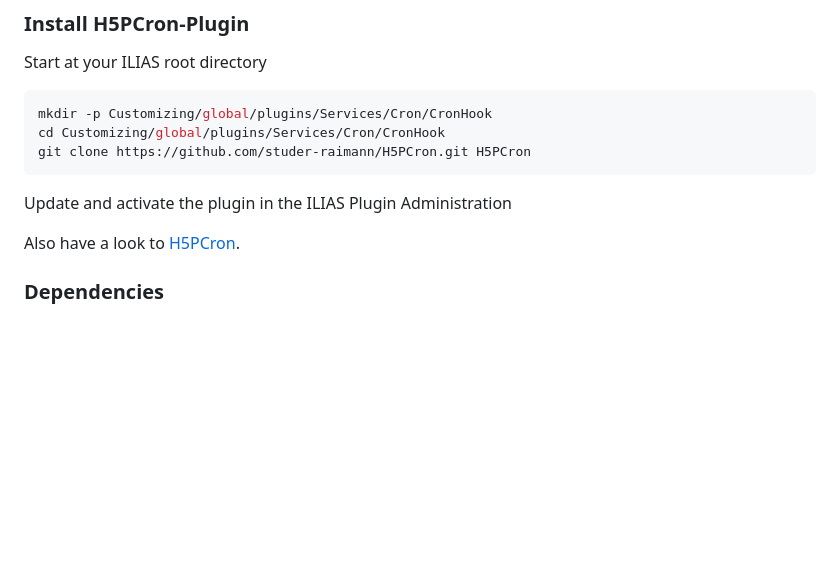
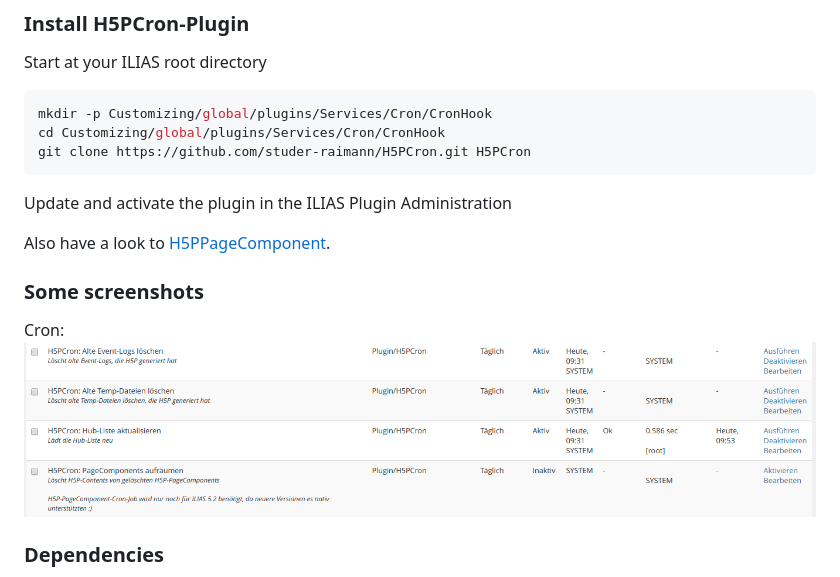
Before and after one commit to srsolutionsag/H5PCron, a Markdown page: README.md, the part around the change. GitHub-like rendering; pictures changed too: doc/screenshots/cron.png (added); blank space fills up the shorter version.

Commit message:
Some screenshots

````diff
--- a/README.md
+++ b/README.md
@@ -22,7 +22,11 @@ git clone https://github.com/studer-raimann/H5PCron.git H5PCron
 ```
 Update and activate the plugin in the ILIAS Plugin Administration
 
-Also have a look to [H5PCron](https://github.com/studer-raimann/H5PCron).
+Also have a look to [H5PPageComponent](https://github.com/studer-raimann/H5PPageComponent).
+
+### Some screenshots
+Cron:
+![Cron](./doc/screenshots/cron.png)
 
 ### Dependencies
 * ILIAS 5.2 or ILIAS 5.3
````
